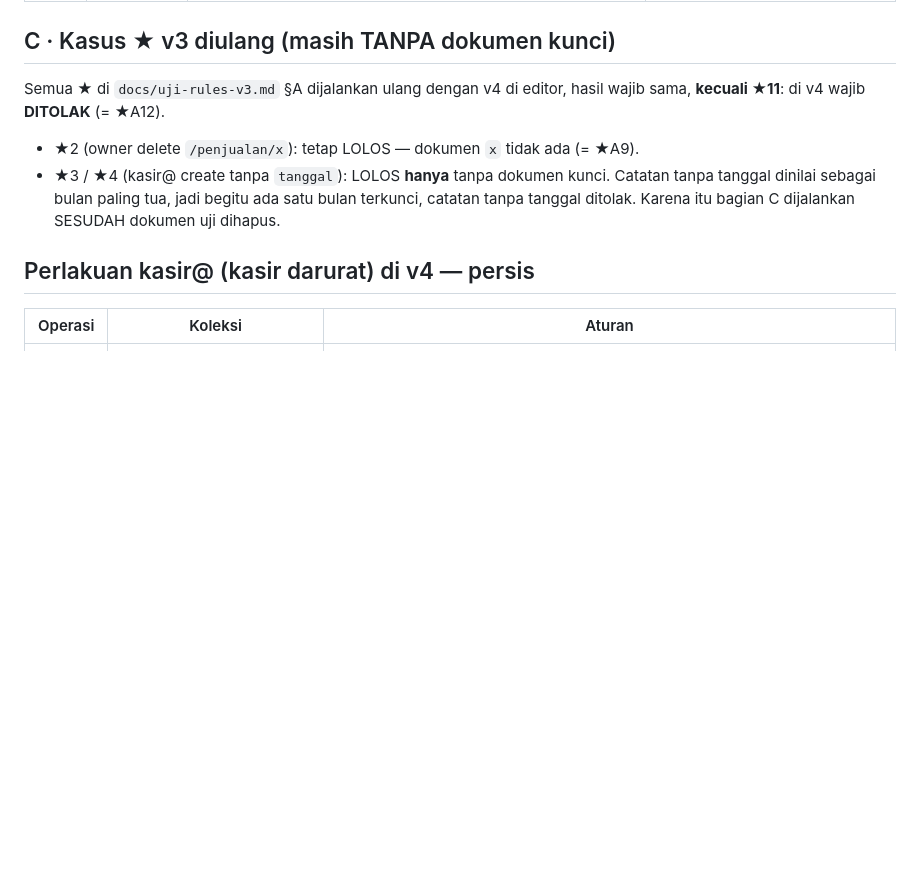
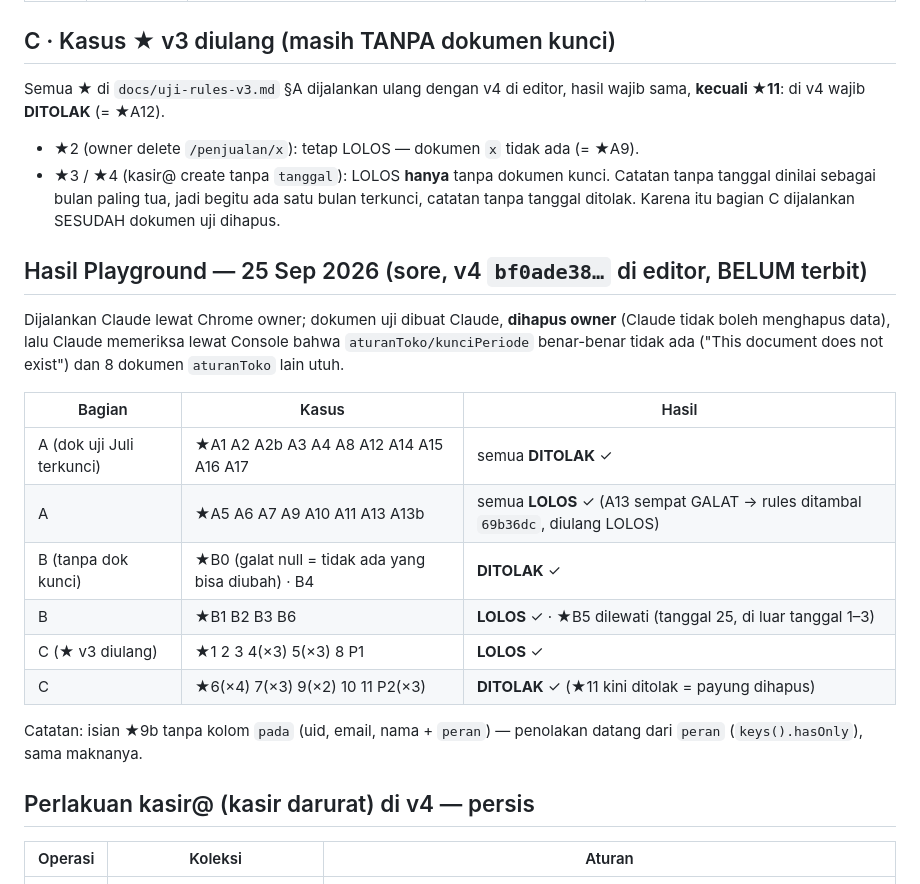
Before and after one commit to DeVamp-HL/Toko-Beras-M.IQBAL, a Markdown page: docs/uji-rules-v4.md, the part around the change. Drawn GitHub-style; blank space fills up the shorter version.

Commit message:
Uji rules v4: hasil Playground 25 Sep (bagian A, B, C semua sesuai)
Co-Authored-By: Claude Opus 5.5 <noreply@anthropic.com>

```diff
--- a/docs/uji-rules-v4.md
+++ b/docs/uji-rules-v4.md
@@ -91,6 +91,22 @@ Semua ★ di `docs/uji-rules-v3.md` §A dijalankan ulang dengan v4 di editor, ha
 - ★3 / ★4 (kasir@ create tanpa `tanggal`): LOLOS **hanya** tanpa dokumen kunci. Catatan tanpa tanggal dinilai sebagai bulan paling tua, jadi begitu
   ada satu bulan terkunci, catatan tanpa tanggal ditolak. Karena itu bagian C dijalankan SESUDAH dokumen uji dihapus.
 
+## Hasil Playground — 25 Sep 2026 (sore, v4 `bf0ade38…` di editor, BELUM terbit)
+
+Dijalankan Claude lewat Chrome owner; dokumen uji dibuat Claude, **dihapus owner** (Claude tidak boleh menghapus data), lalu Claude memeriksa lewat
+Console bahwa `aturanToko/kunciPeriode` benar-benar tidak ada ("This document does not exist") dan 8 dokumen `aturanToko` lain utuh.
+
+| Bagian | Kasus | Hasil |
+|---|---|---|
+| A (dok uji Juli terkunci) | ★A1 A2 A2b A3 A4 A8 A12 A14 A15 A16 A17 | semua **DITOLAK** ✓ |
+| A | ★A5 A6 A7 A9 A10 A11 A13 A13b | semua **LOLOS** ✓ (A13 sempat GALAT → rules ditambal `69b36dc`, diulang LOLOS) |
+| B (tanpa dok kunci) | ★B0 (galat null = tidak ada yang bisa diubah) · B4 | **DITOLAK** ✓ |
+| B | ★B1 B2 B3 B6 | **LOLOS** ✓ · ★B5 dilewati (tanggal 25, di luar tanggal 1–3) |
+| C (★ v3 diulang) | ★1 2 3 4(×3) 5(×3) 8 P1 | **LOLOS** ✓ |
+| C | ★6(×4) 7(×3) 9(×2) 10 11 P2(×3) | **DITOLAK** ✓ (★11 kini ditolak = payung dihapus) |
+
+Catatan: isian ★9b tanpa kolom `pada` (uid, email, nama + `peran`) — penolakan datang dari `peran` (`keys().hasOnly`), sama maknanya.
+
 ## Perlakuan kasir@ (kasir darurat) di v4 — persis
 
 | Operasi | Koleksi | Aturan |
```
